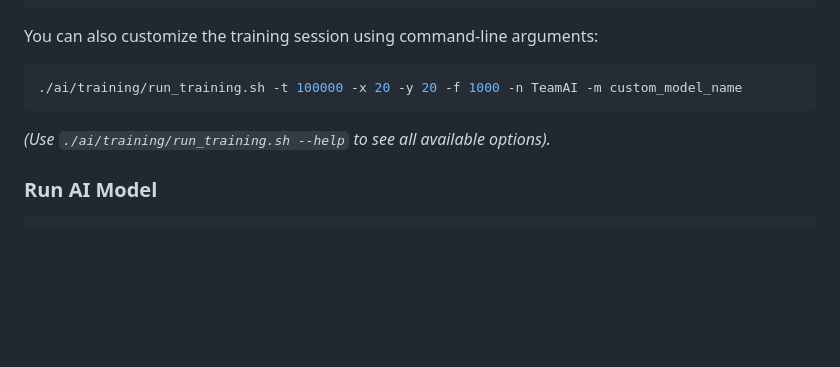
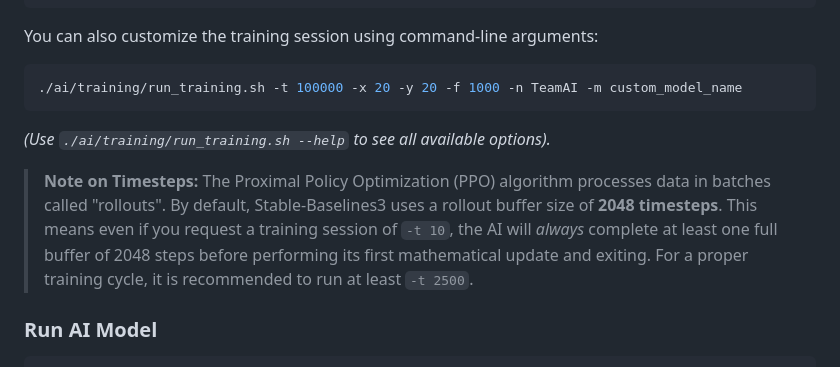
Before and after one commit to GerardPolloRebozado/zappy, a Markdown page: ai/README.md, the part around the change. Rendered like a GitHub page; blank space fills up the shorter version.

Commit message:
docs: note on timesteps

````diff
--- a/ai/README.md
+++ b/ai/README.md
@@ -102,6 +102,8 @@ You can also customize the training session using command-line arguments:
 ```
 *(Use `./ai/training/run_training.sh --help` to see all available options).*
 
+> **Note on Timesteps:** The Proximal Policy Optimization (PPO) algorithm processes data in batches called "rollouts". By default, Stable-Baselines3 uses a rollout buffer size of **2048 timesteps**. This means even if you request a training session of `-t 10`, the AI will *always* complete at least one full buffer of 2048 steps before performing its first mathematical update and exiting. For a proper training cycle, it is recommended to run at least `-t 2500`.
+
 ### Run AI Model
 
 ```bash
````
